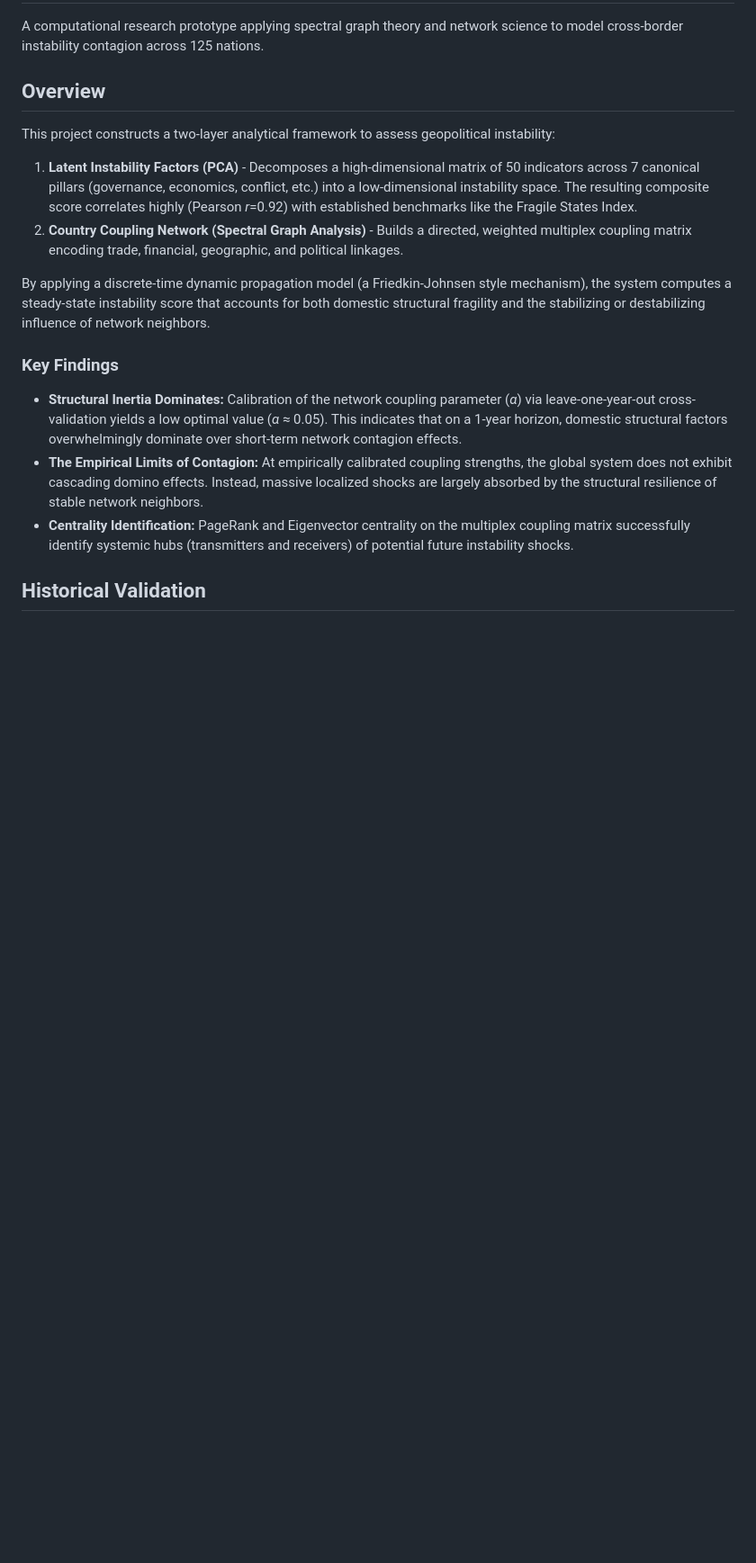
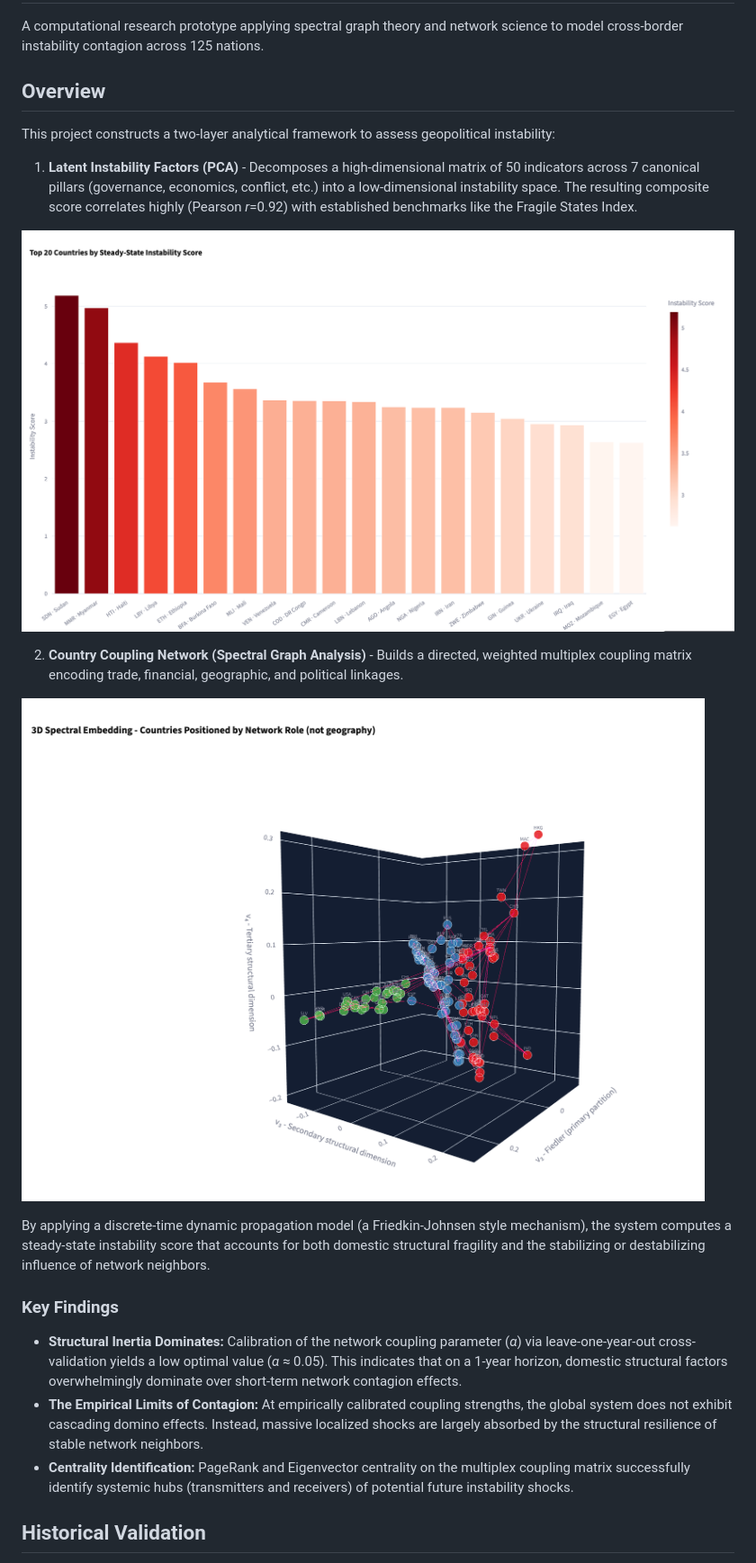
Before and after one commit to Cataschlager/stability_model, a Markdown page: README.md, the part around the change. Shown at 90% size. GitHub-like rendering; pictures changed too: assets/image3d.png (added), assets/imagetop20.png (added); blank space fills up the shorter version.

Commit message:
Embed dashboard visualization screenshots into documentation

```diff
--- a/README.md
+++ b/README.md
@@ -7,7 +7,12 @@ A computational research prototype applying spectral graph theory and network sc
 This project constructs a two-layer analytical framework to assess geopolitical instability:
 
 1. **Latent Instability Factors (PCA)** - Decomposes a high-dimensional matrix of 50 indicators across 7 canonical pillars (governance, economics, conflict, etc.) into a low-dimensional instability space. The resulting composite score correlates highly (Pearson *r*=0.92) with established benchmarks like the Fragile States Index.
+
+![The model's steady-state instability ranking, isolating the 20 most vulnerable nations based on 50 structural and geopolitical indicators.](assets/imagetop20.png)
+
 2. **Country Coupling Network (Spectral Graph Analysis)** - Builds a directed, weighted multiplex coupling matrix encoding trade, financial, geographic, and political linkages.
+
+![A 3D spectral embedding of the global coupling network, mapping distinct structural communities of instability transmission.](assets/image3d.png)
 
 By applying a discrete-time dynamic propagation model (a Friedkin-Johnsen style mechanism), the system computes a steady-state instability score that accounts for both domestic structural fragility and the stabilizing or destabilizing influence of network neighbors.
 
```
Also changed, not shown: PROJECT_BRIEF.md (+4 -0 lines).
